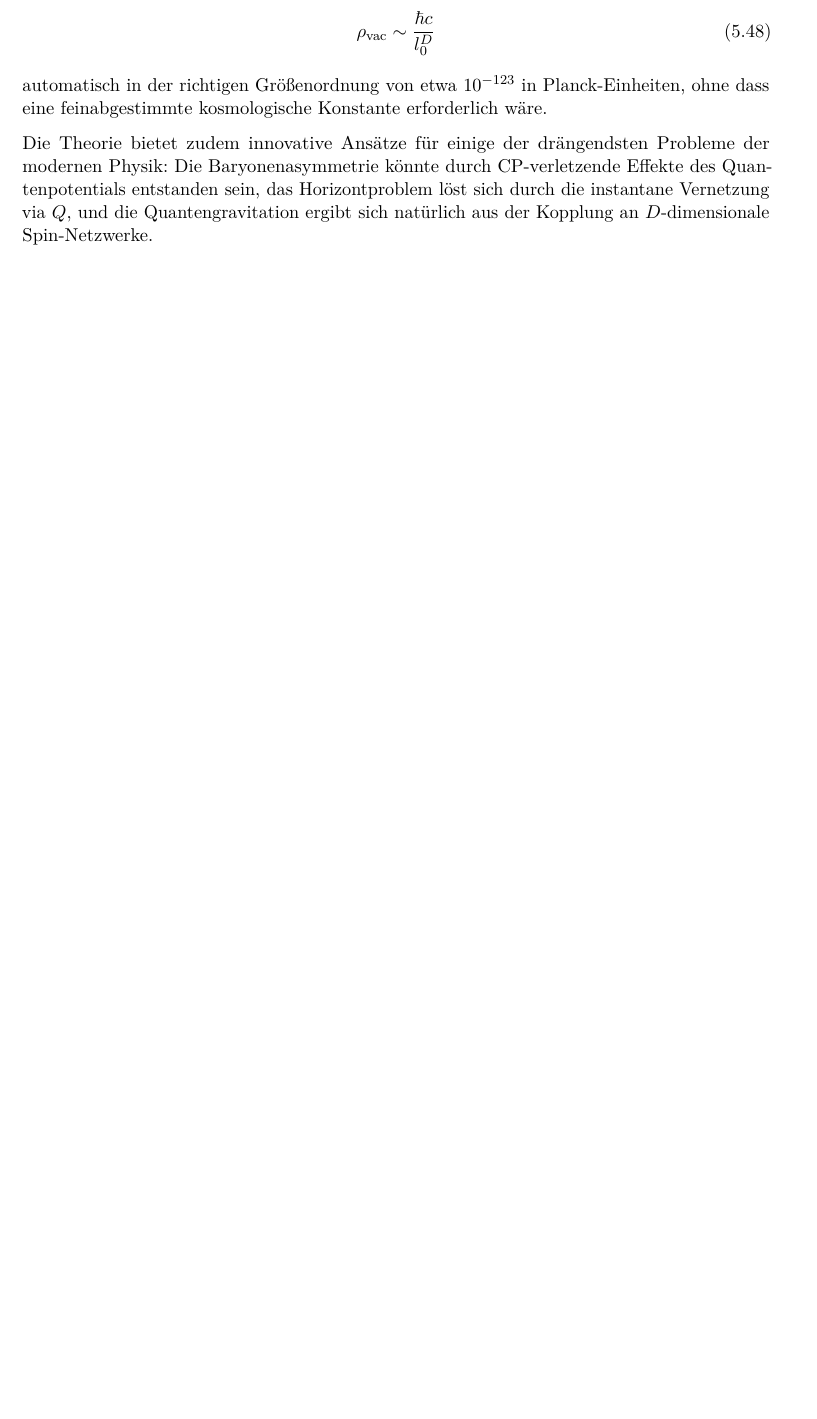
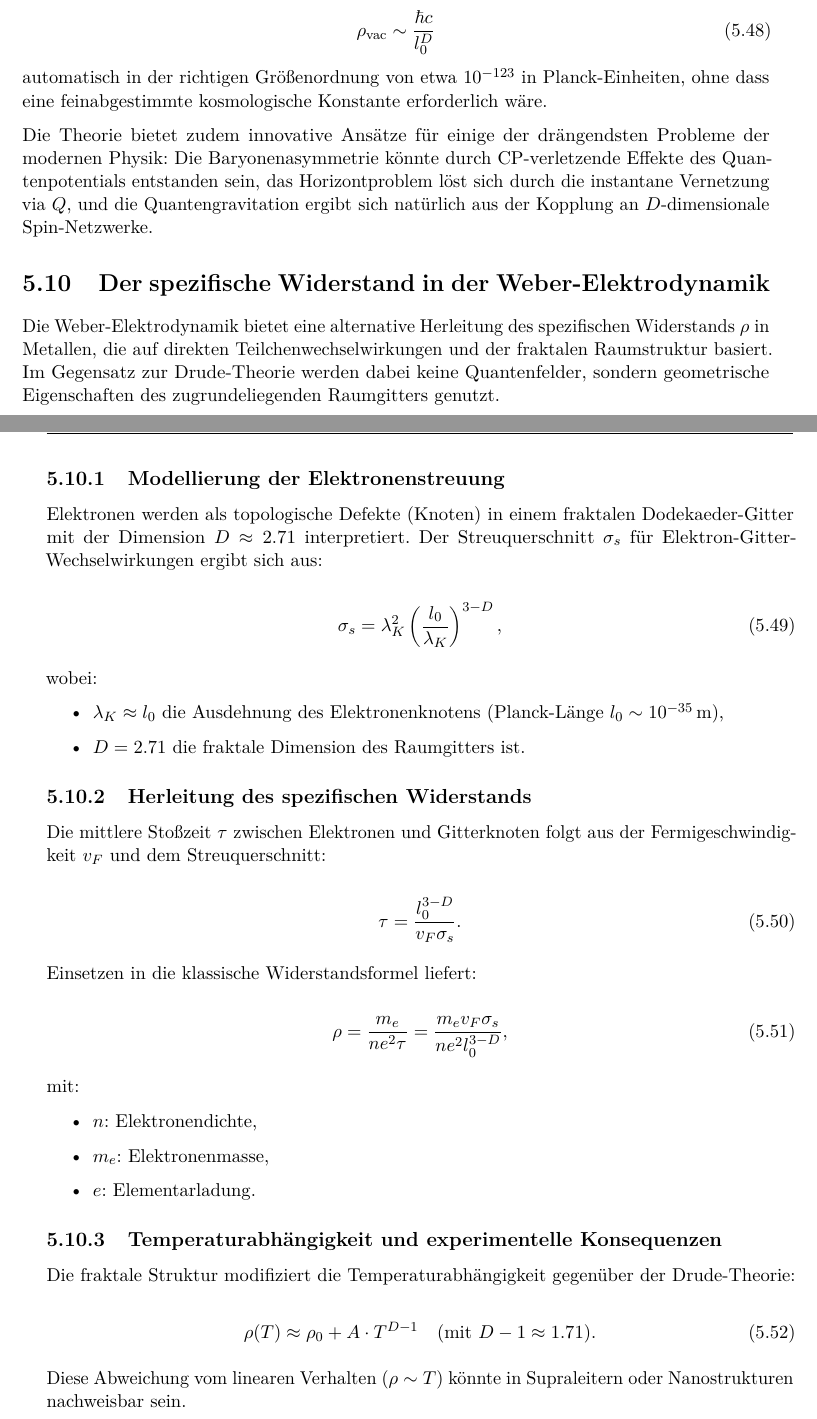
Before and after one commit to deppenkaiser/webersim, a LaTeX book (doc/latex/wdb.tex, which reads doc/latex/diskussion/diskussion.tex): part of page 54 of 65 before the commit and two parts of pages 54 and 55 of 67 after it, the two joined at a grey line, cut so that both start at the same text, the shorter picture padded with empty space. Compiled offline with pdfLaTeX.

Commit message:
ADD Dokumentation

```diff
--- a/doc/latex/diskussion/diskussion.tex
+++ b/doc/latex/diskussion/diskussion.tex
@@ -689,3 +689,50 @@ automatisch in der richtigen Größenordnung von etwa $10^{-123}$ in Planck-Einh
 
 Die Theorie bietet zudem innovative Ansätze für einige der drängendsten Probleme der modernen Physik: Die Baryonenasymmetrie könnte durch CP-verletzende Effekte des Quantenpotentials
 entstanden sein, das Horizontproblem löst sich durch die instantane Vernetzung via $Q$, und die Quantengravitation ergibt sich natürlich aus der Kopplung an $D$-dimensionale Spin-Netzwerke.
+
+\section{Der spezifische Widerstand in der Weber-Elektrodynamik}
+\label{sec:weber_widerstand}
+
+Die Weber-Elektrodynamik bietet eine alternative Herleitung des spezifischen Widerstands $\rho$ in Metallen, die auf direkten Teilchenwechselwirkungen und der fraktalen Raumstruktur basiert. Im Gegensatz zur Drude-Theorie werden dabei keine Quantenfelder, sondern geometrische Eigenschaften des zugrundeliegenden Raumgitters genutzt.
+
+\subsection{Modellierung der Elektronenstreuung}
+Elektronen werden als topologische Defekte (Knoten) in einem fraktalen Dodekaeder-Gitter mit der Dimension $D \approx 2.71$ interpretiert. Der Streuquerschnitt $\sigma_s$ für Elektron-Gitter-Wechselwirkungen ergibt sich aus:
+
+\begin{equation}
+\sigma_s = \lambda_K^2 \left(\frac{l_0}{\lambda_K}\right)^{3-D},
+\end{equation}
+
+wobei:
+\begin{itemize}
+\item $\lambda_K \approx l_0$ die Ausdehnung des Elektronenknotens (Planck-Länge $l_0 \sim 10^{-35}$\,m),
+\item $D = 2.71$ die fraktale Dimension des Raumgitters ist.
+\end{itemize}
+
+\subsection{Herleitung des spezifischen Widerstands}
+Die mittlere Stoßzeit $\tau$ zwischen Elektronen und Gitterknoten folgt aus der Fermigeschwindigkeit $v_F$ und dem Streuquerschnitt:
+
+\begin{equation}
+\tau = \frac{l_0^{3-D}}{v_F \sigma_s}.
+\end{equation}
+
+Einsetzen in die klassische Widerstandsformel liefert:
+
+\begin{equation}
+\rho = \frac{m_e}{n e^2 \tau} = \frac{m_e v_F \sigma_s}{n e^2 l_0^{3-D}},
+\end{equation}
+
+mit:
+\begin{itemize}
+\item $n$: Elektronendichte,
+\item $m_e$: Elektronenmasse,
+\item $e$: Elementarladung.
+\end{itemize}
+
+\subsection{Temperaturabhängigkeit und experimentelle Konsequenzen}
+Die fraktale Struktur modifiziert die Temperaturabhängigkeit gegenüber der Drude-Theorie:
+
+\begin{equation}
+\rho(T) \approx \rho_0 + A \cdot T^{D-1} \quad \text{(mit } D-1 \approx 1.71\text{)}.
+\end{equation}
+
+Diese Abweichung vom linearen Verhalten ($\rho \sim T$) könnte in Supraleitern oder Nanostrukturen nachweisbar sein.
```
